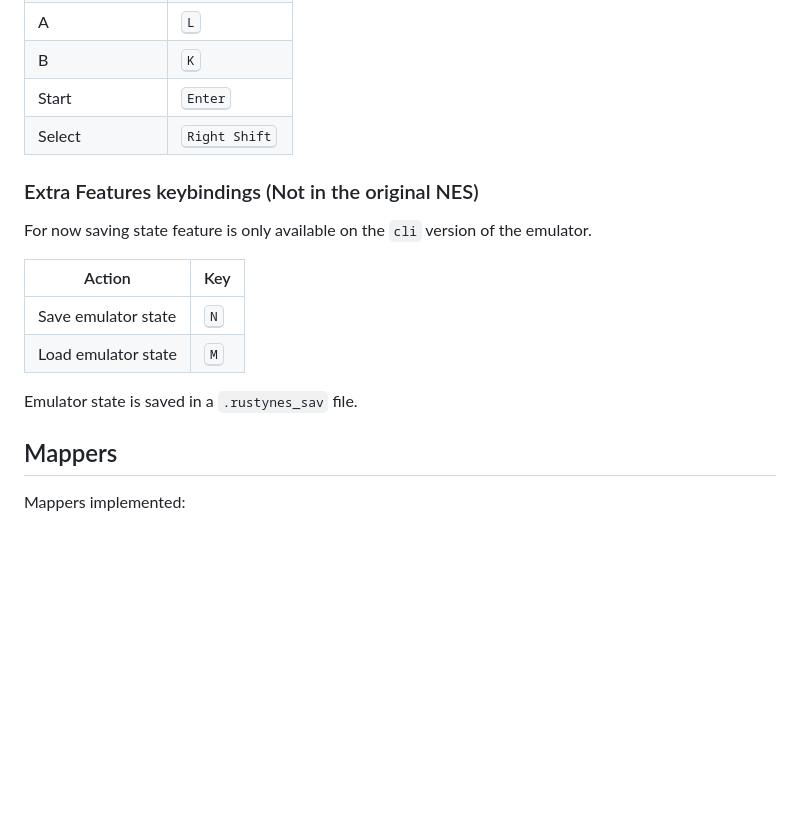
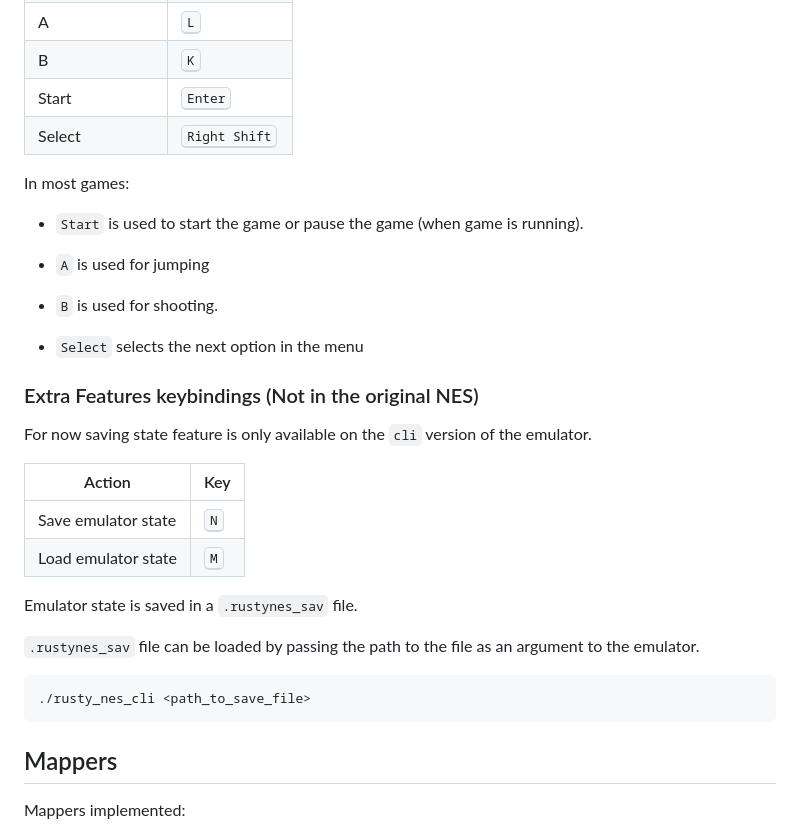
Before and after one commit to vedant416/RustyNES, a Markdown page: README.md, the part around one of its changes. Rendered like a GitHub page; blank space fills up the shorter version.

````diff
--- a/README.md
+++ b/README.md
@@ -55,6 +54,17 @@ Try online in your browser: [RustyNES](https://vedant416.github.io/RustyNES/). (
 | Start           | <kbd>Enter</kbd>       |
 | Select          | <kbd>Right Shift</kbd> |
 
+In most games:
+
+- `Start` is used to start the game or
+  pause the game (when game is running).
+
+- `A` is used for jumping
+
+- `B` is used for shooting.
+
+- `Select` selects the next option in the menu
+
 ### Extra Features keybindings (Not in the original NES)
 
 For now saving state feature is only available on the `cli` version of the emulator.
@@ -65,6 +75,12 @@ For now saving state feature is only available on the `cli` version of the emula
 | Load emulator state | <kbd>M</kbd> |
 
 Emulator state is saved in a `.rustynes_sav` file.
+
+`.rustynes_sav` file can be loaded by passing the path to the file as an argument to the emulator.
+
+```bash
+./rusty_nes_cli <path_to_save_file>
+```
 
 ## Mappers
 
````
Also changed, not shown: other parts of README.md (+0 -1 lines).
